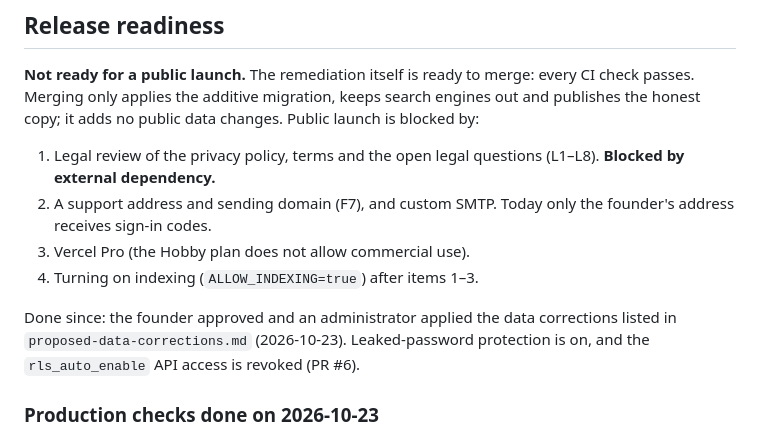
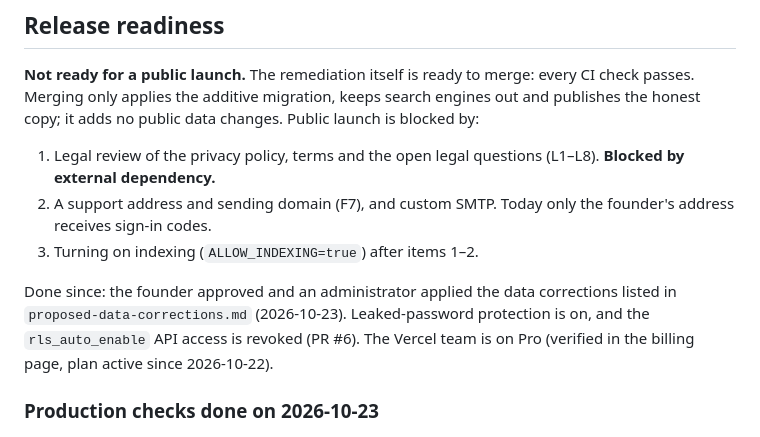
Before and after one commit to adamconcadoro-4/base-recruits, a Markdown page: docs/remediation/discovery-pilot.md, the part around the change. Drawn GitHub-style.

Commit message:
docs: Vercel team is on Pro
Co-Authored-By: Claude Opus 5.5 <noreply@anthropic.com>
Claude-Session: https://claude.ai/code/session_01PXqaMLHawTiEUwMgKKRUcN

```diff
--- a/docs/remediation/discovery-pilot.md
+++ b/docs/remediation/discovery-pilot.md
@@ -235,12 +235,11 @@ blocked by:
 1. Legal review of the privacy policy, terms and the open legal questions (L1–L8). **Blocked by external dependency.**
 2. A support address and sending domain (F7), and custom SMTP. Today only the founder's address receives sign-in
    codes.
-3. Vercel Pro (the Hobby plan does not allow commercial use).
-4. Turning on indexing (`ALLOW_INDEXING=true`) after items 1–3.
+3. Turning on indexing (`ALLOW_INDEXING=true`) after items 1–2.
 
 Done since: the founder approved and an administrator applied the data corrections listed in
 `proposed-data-corrections.md` (2026-10-23). Leaked-password protection is on, and the `rls_auto_enable` API access
-is revoked (PR #6).
+is revoked (PR #6). The Vercel team is on Pro (verified in the billing page, plan active since 2026-10-22).
 
 ### Production checks done on 2026-10-23
 
```
Also changed, not shown: docs/deployment.md (+1 -2 lines).
